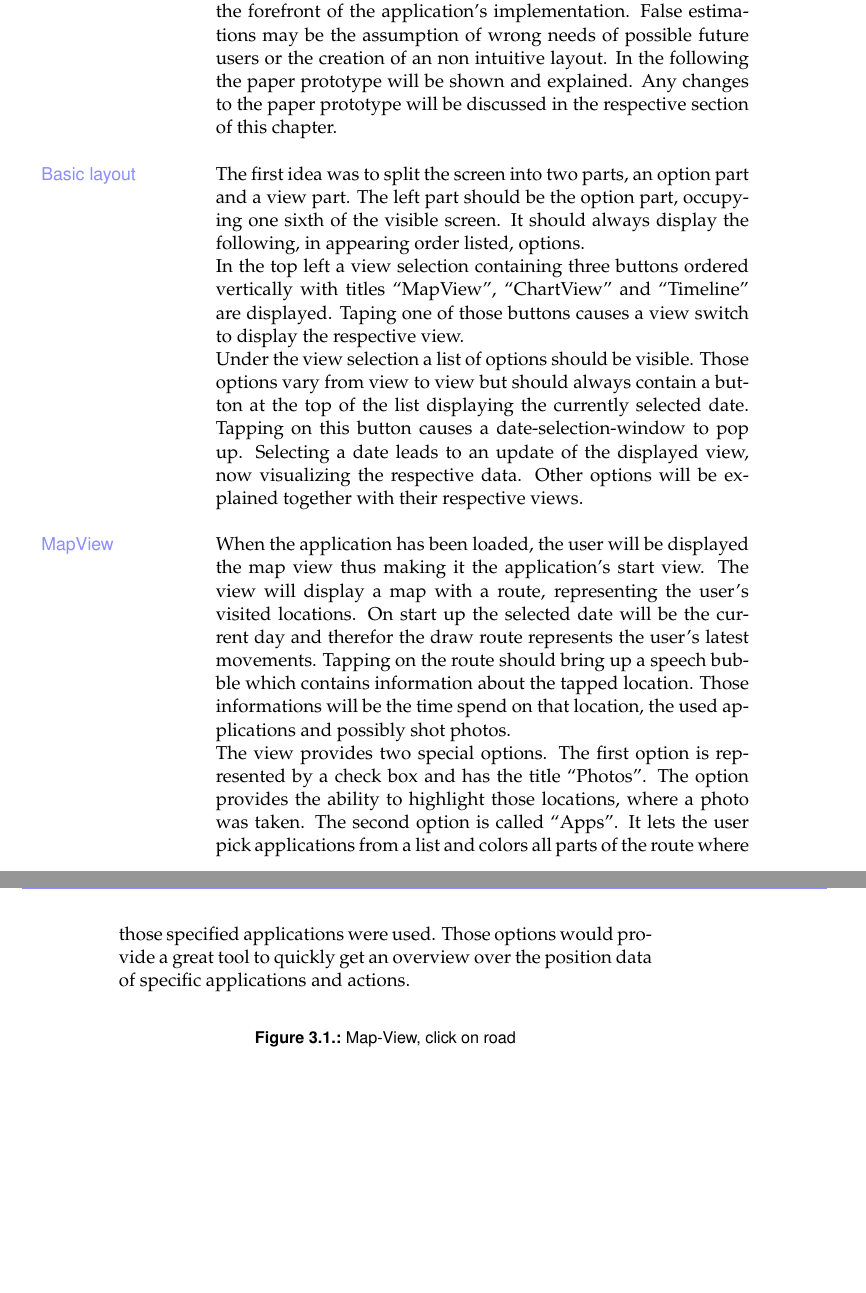
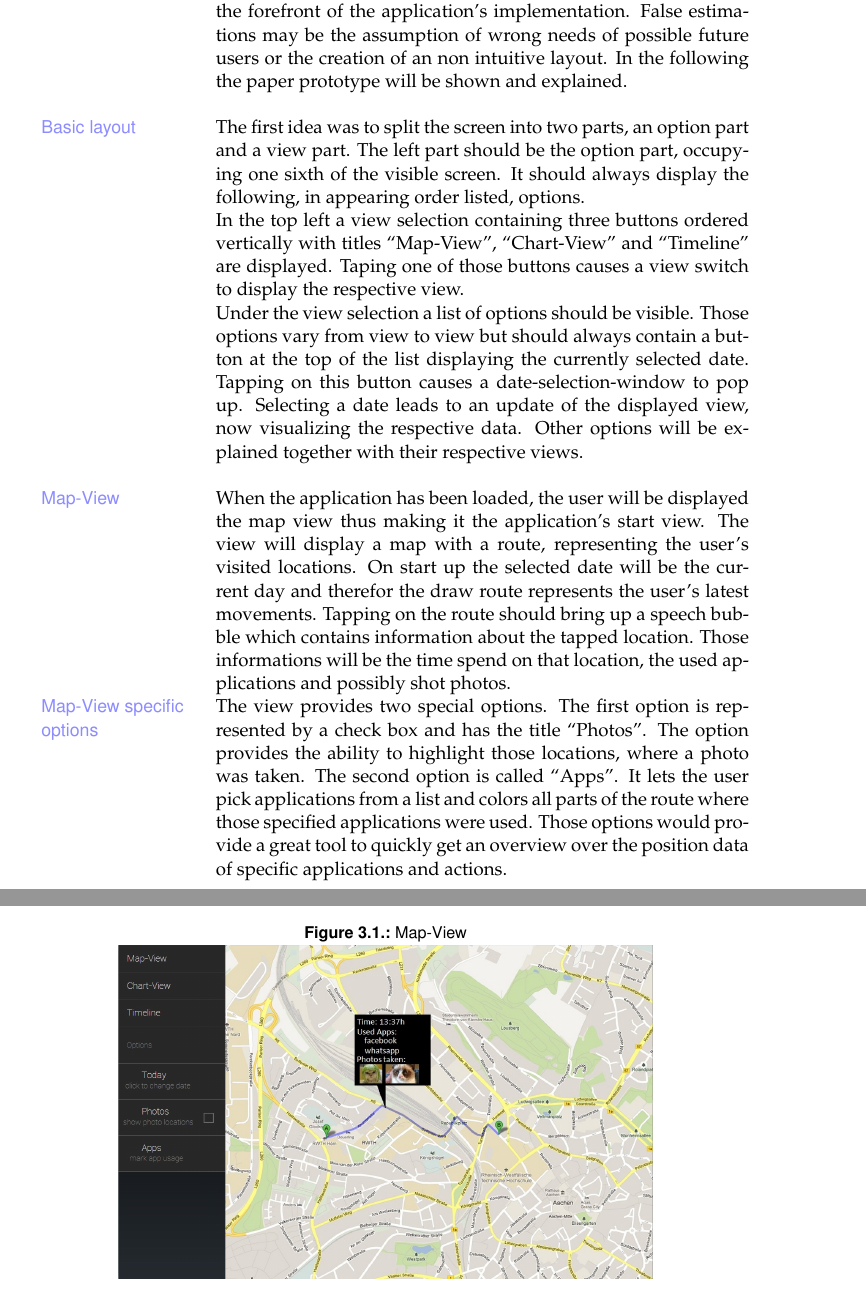
Before and after one commit to Chrisius/Bachelor-Arbeit, a LaTeX thesis (main.tex, which reads texts/implementation.tex): two parts of pages 20 and 21 of 36 before the commit and two parts of pages 20 and 21 of 38 after it, joined at a grey line, cut so that both start at the same text, the shorter picture padded with empty space. Compiled offline with pdfLaTeX.

Commit message:
paper prototype

```diff
--- a/main.tex
+++ b/main.tex
@@ -24,7 +24,7 @@
 
 \newenvironment{itemize2}{
 \begin{itemize}
-  \setlength{\itemsep}{1pt}
+  \setlength{\itemsep}{1pt}Aussagekraft
   \setlength{\parskip}{0pt}
   \setlength{\parsep}{0pt}
 }{\end{itemize}}
--- a/texts/implementation.tex
+++ b/texts/implementation.tex
@@ -10,13 +10,13 @@ After the preparations for the visualization have been set forth, the different
 \newpage
 \section{Paper Prototype}
 \label{sec:paper_prototype}
-The first step of the development process was the creation of a paper prototype. It was needed to demonstrate the idea and visual appearance of the project and application. Another advantage of the paper prototype is to be able to show different people the application and get feedback without even writing one line of code. This provides the ability to eliminate possible false estimations  in the forefront of the application's implementation. False estimations may be the assumption of wrong needs of possible future users or the creation of an non intuitive layout. In the following the paper prototype will be shown and explained. Any changes to the paper prototype will be discussed in the respective section of this chapter.
+The first step of the development process was the creation of a paper prototype. It was needed to demonstrate the idea and visual appearance of the project and application. Another advantage of the paper prototype is to be able to show different people the application and get feedback without even writing one line of code. This provides the ability to eliminate possible false estimations  in the forefront of the application's implementation. False estimations may be the assumption of wrong needs of possible future users or the creation of an non intuitive layout. In the following the paper prototype will be shown and explained.
 
 The\mnote{Basic layout} first idea was to split the screen into two parts, an option part and a view part. The left part should be the option part, occupying one sixth of the visible screen. It should always display the following, in appearing order listed, options.\\
-In the top left a view selection containing three buttons  ordered vertically with titles ``MapView'', ``ChartView'' and ``Timeline'' are displayed. Taping one of those buttons causes a view switch to display the respective view.\\
+In the top left a view selection containing three buttons  ordered vertically with titles ``Map-View'', ``Chart-View'' and ``Timeline'' are displayed. Taping one of those buttons causes a view switch to display the respective view.\\
 Under the view selection a list of options should be visible. Those options vary from view to view but should always contain a button at the top of the list displaying the currently selected date. Tapping on this button causes a date-selection-window to pop up. Selecting a date leads to an update of the displayed view, now visualizing the respective data.
 Other options will be explained together with their respective views.
 
-When \mnote{MapView} the application has been loaded, the user will be displayed the map view thus making it the application's start view. The view will display a map with a route, representing the user's visited locations. On start up the selected date will be the current day and therefor the draw route represents the user's latest movements. Tapping on the route should bring up a speech bubble which contains information about the tapped location. Those informations will be the time spend on that location, the used applications and possibly shot photos.\\
-The view provides two special options. The first option is represented by a check box and has the title ``Photos''. The option provides the ability to highlight those locations, where a photo was taken. The second option is called ``Apps''. It lets the user pick applications from a list and colors all parts of the route where those specified applications were used. Those options would provide a great tool to quickly get an overview over the position data of specific applications and actions.
+When \mnote{Map-View} the application has been loaded, the user will be displayed the map view thus making it the application's start view. The view will display a map with a route, representing the user's visited locations. On start up the selected date will be the current day and therefor the draw route represents the user's latest movements. Tapping on the route should bring up a speech bubble which contains information about the tapped location. Those informations will be the time spend on that location, the used applications and possibly shot photos.\\
+The \mnote{Map-View specific options} view provides two special options. The first option is represented by a check box and has the title ``Photos''. The option provides the ability to highlight those locations, where a photo was taken. The second option is called ``Apps''. It lets the user pick applications from a list and colors all parts of the route where those specified applications were used. Those options would provide a great tool to quickly get an overview over the position data of specific applications and actions.
 
@@ -23,4 +24,3 @@ The view provides two special options. The first option is represented by a chec
 \begin{figure}[h]
-%\begin{minipage}[c][\textheight]{\textwidth}
-	\caption{Map-View, click on road}
+	\caption{Map-View}
 	\includegraphics[width=\textwidth]{images/Design/1b_onClickPageView.jpg}
```
Also changed, not shown: main.pdf, texts/implementation.tex (52 more changed lines), 7 other files.
